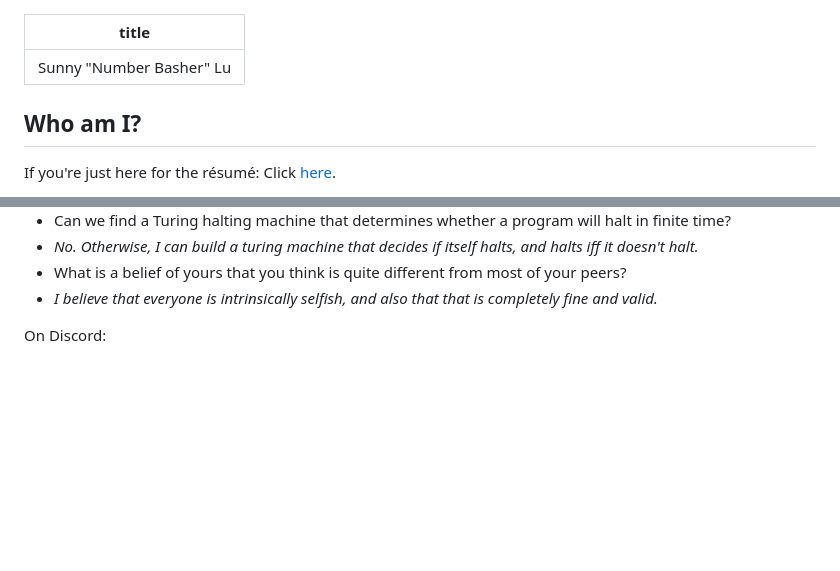
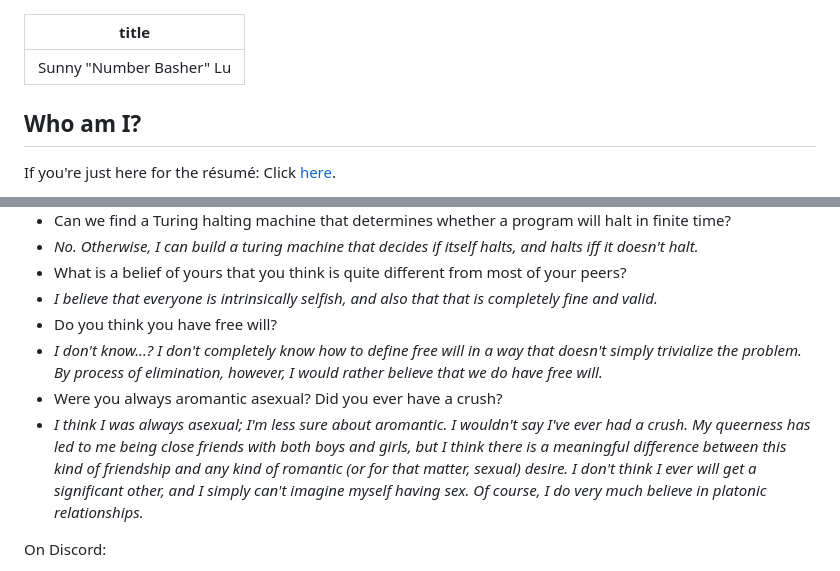
Before and after one commit to Snylur/Snylur.github.io, a Markdown page: index.md, 2 parts joined by grey strips. GitHub-like rendering; blank space fills up the shorter version.

```diff
--- a/index.md
+++ b/index.md
@@ -18,6 +18,7 @@ Nutshell.setOptions({
   --bg:    #000;
   --ink:   #33ff33;
   --dim:   #16b016;
+  --quote: #0e8f0e;
   --panel: #050d05;
   --accent:#7cff7c;
   color-scheme: dark;
@@ -84,11 +85,22 @@ pre{
 }
 pre code{ background:none; padding:0; }
 
-blockquote{
+/* quoted/indented text: darker green, never grey.
+   the !important is there to beat renderers & themes that force quotes grey. */
+blockquote,
+.markdown-body blockquote,
+.nutshell-bubble blockquote{
   margin:1.5rem 0;
   padding:.25rem 1rem;
   border-left:2px solid var(--dim);
-  color: var(--dim);
+  background:transparent;
+  color: var(--quote) !important;
+}
+blockquote p,
+blockquote li,
+blockquote em,
+.nutshell-bubble blockquote p{
+  color: var(--quote) !important;
 }
 
 hr{ border:0; border-top:1px solid var(--dim); }
@@ -129,7 +141,10 @@ ul > li::before{
 .nutshell-bubble code{ background:#0a1f0a; color:inherit; }
 .nutshell-bubble blockquote{ border-left-color: var(--dim); }
 .nutshell-bubble-from,
-.nutshell-followup{ color: var(--dim); }
+.nutshell-followup{
+  color: var(--quote);
+  opacity:.9;
+}
 
 /* the little black icons need inverting to show up on black */
 .nutshell-heading-embed img,
@@ -376,6 +391,10 @@ On WeChat, I got the following responses:
 - *No. Otherwise, I can build a turing machine that decides if itself halts, and halts iff it doesn't halt.*
 - What is a belief of yours that you think is quite different from most of your peers?
 - *I believe that everyone is intrinsically selfish, and also that that is completely fine and valid.*
+- Do you think you have free will?
+- *I don't know...? I don't completely know how to define free will in a way that doesn't simply trivialize the problem. By process of elimination, however, I would rather believe that we do have free will.*
+- Were you always aromantic asexual? Did you ever have a crush?
+- *I think I was always asexual; I'm less sure about aromantic. I wouldn't say I've ever had a crush. My queerness has led to me being close friends with both boys and girls, but I think there is a meaningful difference between this kind of friendship and any kind of romantic (or for that matter, sexual) desire. I don't think I ever will get a significant other, and I simply can't imagine myself having sex. Of course, I do very much believe in platonic relationships.*
 
 On Discord:
 
```
